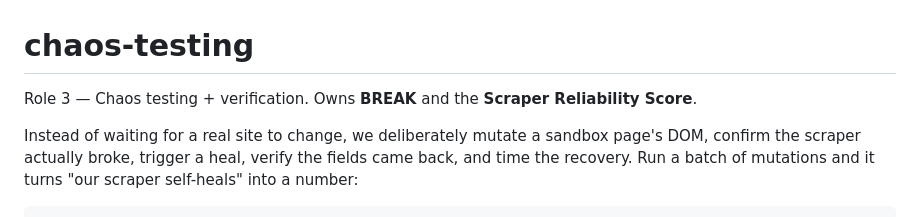
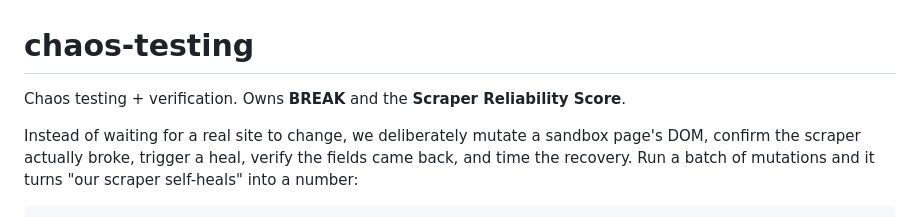
Before and after one commit to flash-source/ScrapeForensics, a Markdown page: chaos-testing/README.md, the part around the change. GitHub-like rendering.

```diff
--- a/chaos-testing/README.md
+++ b/chaos-testing/README.md
@@ -1,6 +1,6 @@
 # chaos-testing
 
-Role 3 — Chaos testing + verification. Owns **BREAK** and the **Scraper
+Chaos testing + verification. Owns **BREAK** and the **Scraper
 Reliability Score**.
 
 Instead of waiting for a real site to change, we deliberately mutate a sandbox
```
